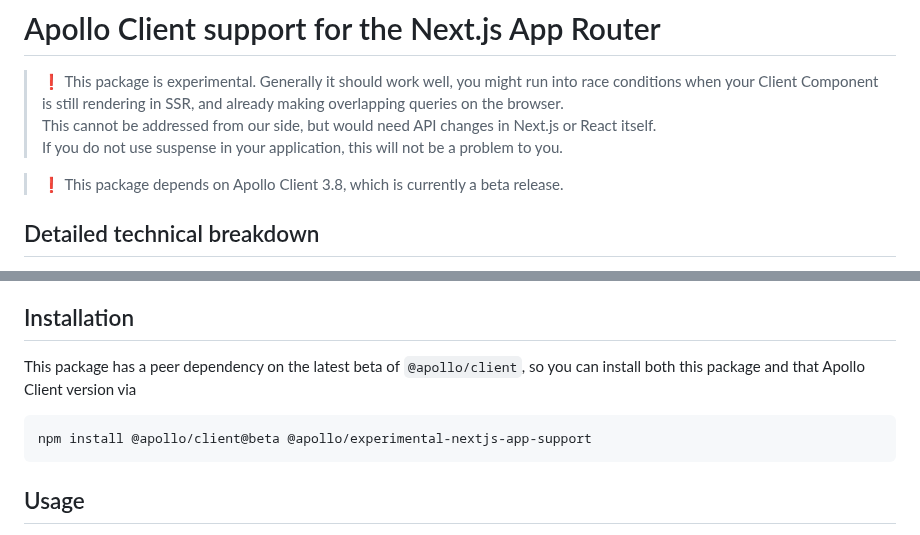
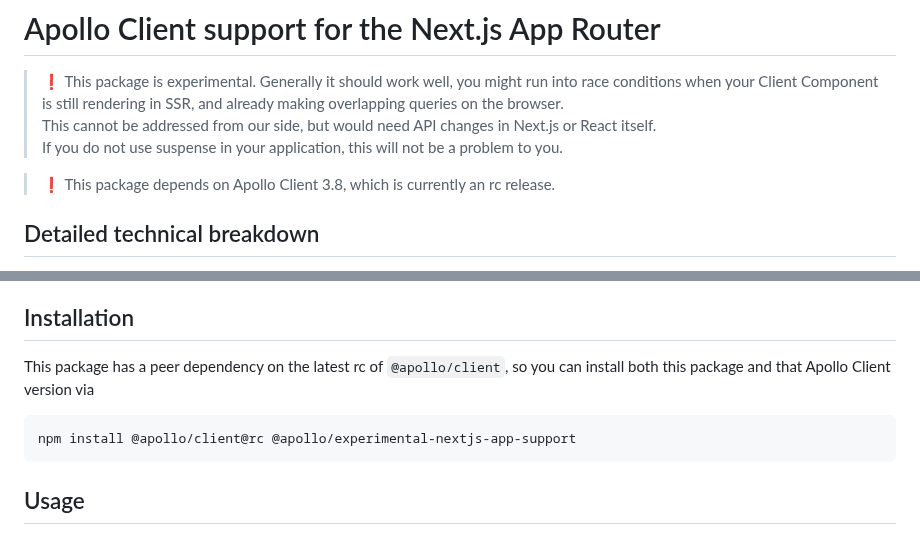
Before and after one commit to apollographql/apollo-client-nextjs, a Markdown page: package/README.md, 2 parts joined by grey strips. GitHub-like rendering.

Commit message:
Update README with instructions to use `rc` version.

````diff
--- a/package/README.md
+++ b/package/README.md
@@ -9,7 +9,7 @@
 > This cannot be addressed from our side, but would need API changes in Next.js or React itself.
 > If you do not use suspense in your application, this will not be a problem to you.
 
-> ❗️ This package depends on Apollo Client 3.8, which is currently a beta release.
+> ❗️ This package depends on Apollo Client 3.8, which is currently an rc release.
 
 ## Detailed technical breakdown
 
@@ -31,10 +31,10 @@ This package provides the tools necessary to execute your GraphQL queries on the
 
 ## Installation
 
-This package has a peer dependency on the latest beta of `@apollo/client`, so you can install both this package and that Apollo Client version via
+This package has a peer dependency on the latest rc of `@apollo/client`, so you can install both this package and that Apollo Client version via
 
 ```sh
-npm install @apollo/client@beta @apollo/experimental-nextjs-app-support
+npm install @apollo/client@rc @apollo/experimental-nextjs-app-support
 ```
 
 ## Usage
````
